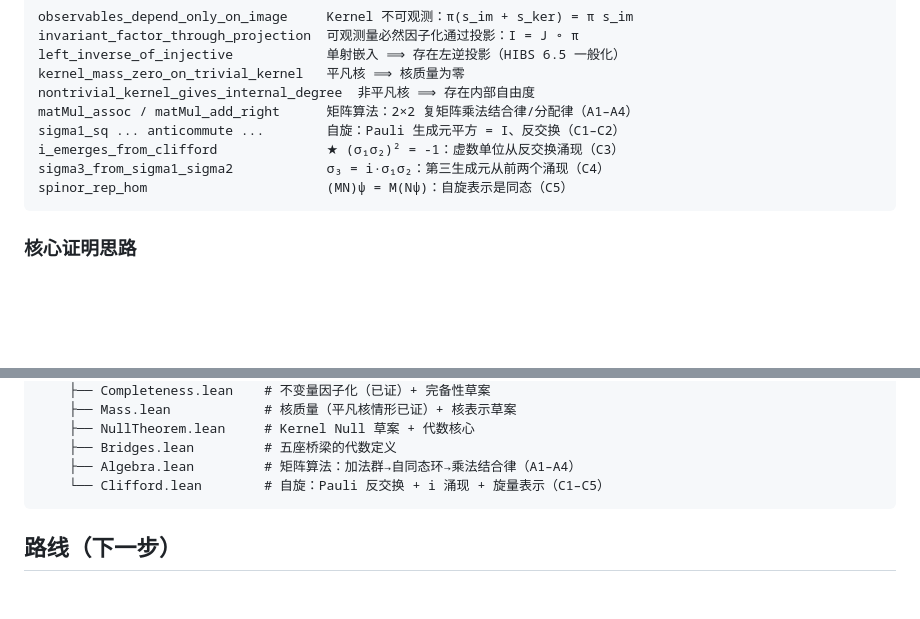
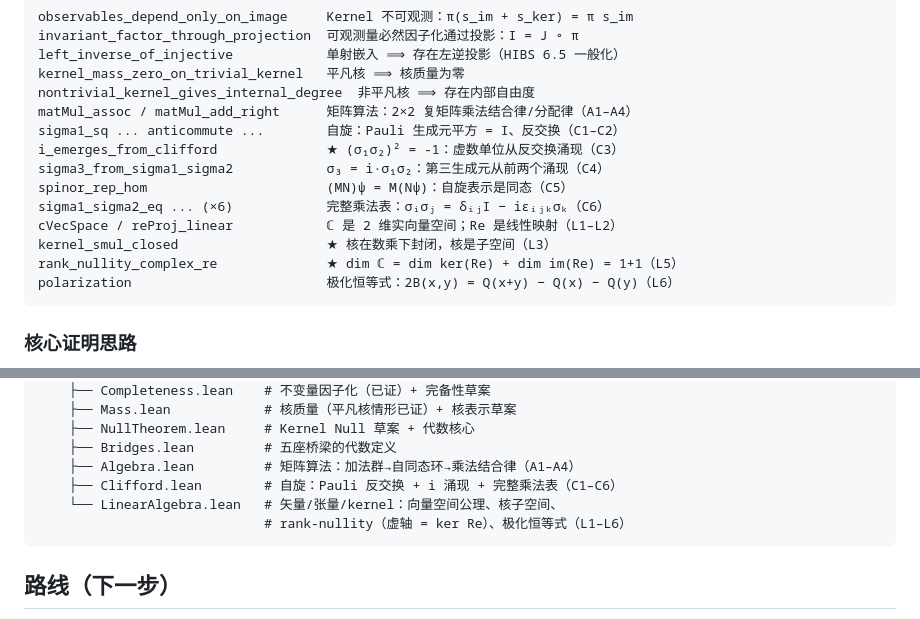
Before and after one commit to logos-42/Hibs-Physics, a Markdown page: README.zh-CN.md, 2 parts joined by grey strips. Drawn GitHub-style; blank space fills up the shorter version.

````diff
--- a/README.zh-CN.md
+++ b/README.zh-CN.md
@@ -35,6 +35,11 @@ sigma1_sq ... anticommute ...        自旋：Pauli 生成元平方 = I、反交
 i_emerges_from_clifford              ★ (σ₁σ₂)² = -1：虚数单位从反交换涌现（C3）
 sigma3_from_sigma1_sigma2            σ₃ = i·σ₁σ₂：第三生成元从前两个涌现（C4）
 spinor_rep_hom                       (MN)ψ = M(Nψ)：自旋表示是同态（C5）
+sigma1_sigma2_eq ... (×6)            完整乘法表：σᵢσⱼ = δᵢⱼI − iεᵢⱼₖσₖ（C6）
+cVecSpace / reProj_linear            ℂ 是 2 维实向量空间；Re 是线性映射（L1–L2）
+kernel_smul_closed                   ★ 核在数乘下封闭，核是子空间（L3）
+rank_nullity_complex_re              ★ dim ℂ = dim ker(Re) + dim im(Re) = 1+1（L5）
+polarization                         极化恒等式：2B(x,y) = Q(x+y) − Q(x) − Q(y)（L6）
 ```
 
 ### 核心证明思路
@@ -100,7 +105,9 @@ ProjectionPhysics/
     ├── NullTheorem.lean     # Kernel Null 草案 + 代数核心
     ├── Bridges.lean         # 五座桥梁的代数定义
     ├── Algebra.lean         # 矩阵算法：加法群→自同态环→乘法结合律（A1–A4）
-    └── Clifford.lean        # 自旋：Pauli 反交换 + i 涌现 + 旋量表示（C1–C5）
+    ├── Clifford.lean        # 自旋：Pauli 反交换 + i 涌现 + 完整乘法表（C1–C6）
+    └── LinearAlgebra.lean   # 矢量/张量/kernel：向量空间公理、核子空间、
+                             # rank-nullity（虚轴 = ker Re）、极化恒等式（L1–L6）
 ```
 
 ## 路线（下一步）
````
Also changed, not shown: README.md (+10 -1 lines).
